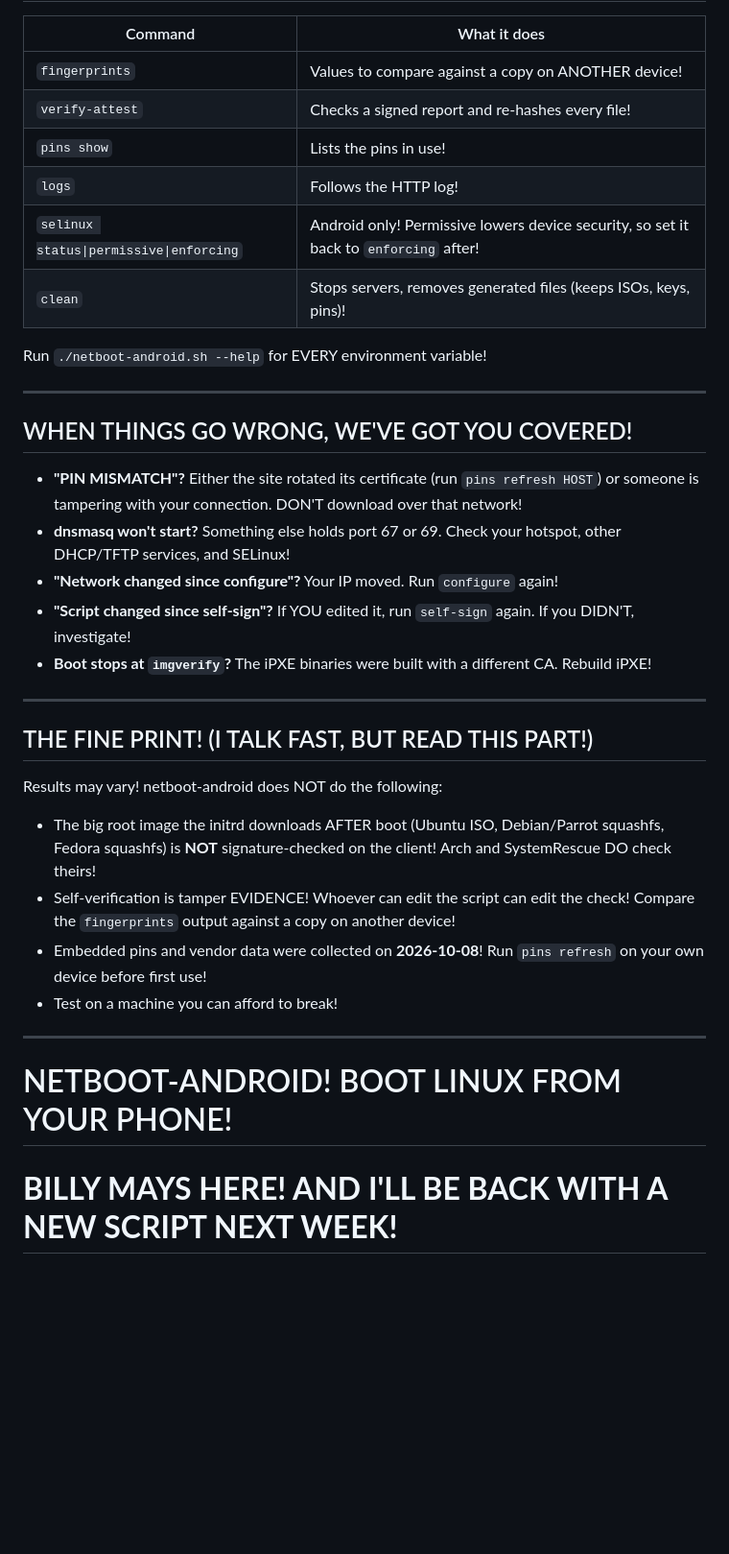
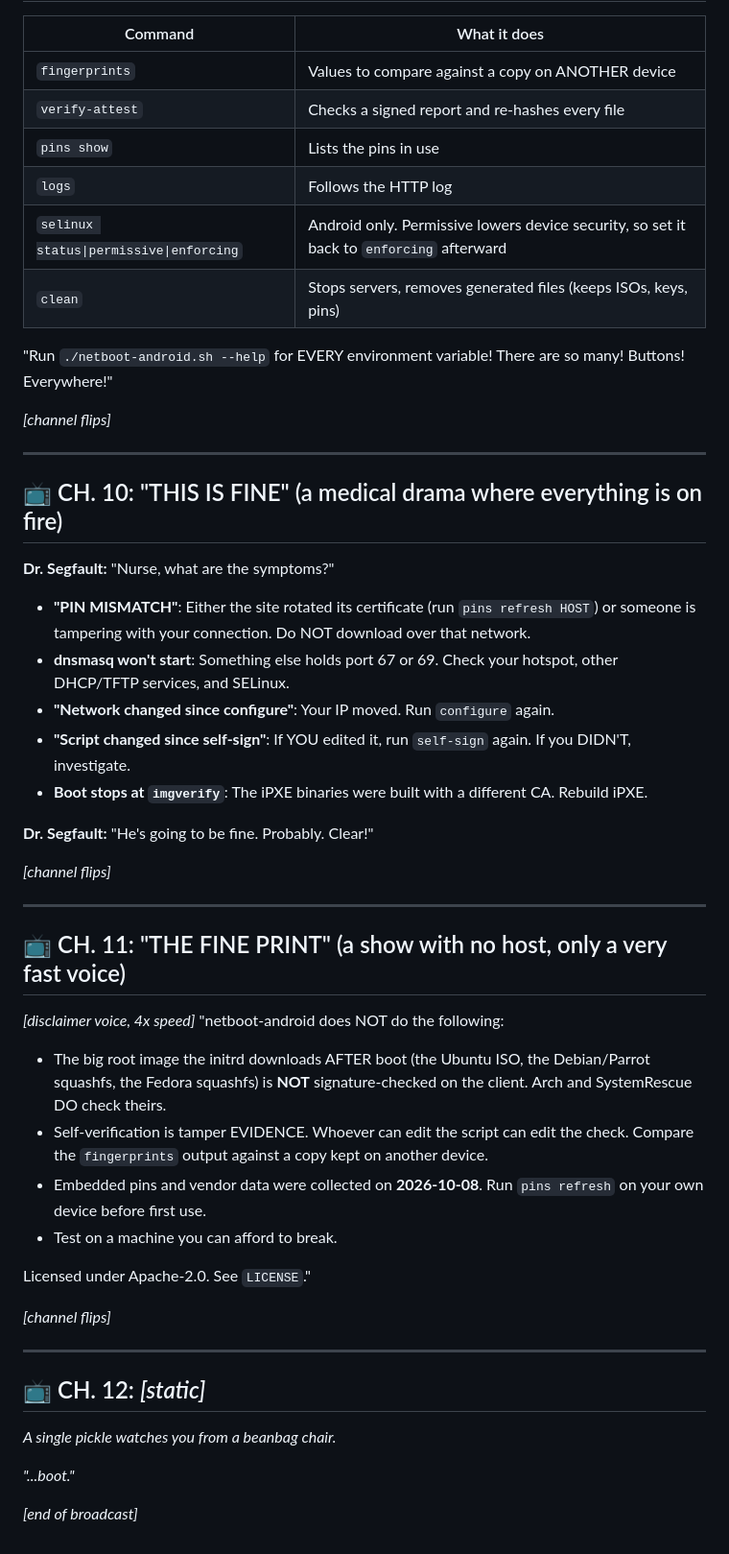
Before and after one commit to SecTrollz/netboot-android, a Markdown page: README.md, the part around one of its changes. Shown at 96% size. Drawn GitHub-style; blank space fills up the shorter version.

```diff
--- a/README.md
+++ b/README.md
@@ -128,38 +149,54 @@ Copy `ipxe.efi` and `undionly.kpxe` back to the phone, then:
 
 | Command | What it does |
 |---|---|
-| `fingerprints` | Values to compare against a copy on ANOTHER device! |
-| `verify-attest` | Checks a signed report and re-hashes every file! |
-| `pins show` | Lists the pins in use! |
-| `logs` | Follows the HTTP log! |
-| `selinux status\|permissive\|enforcing` | Android only! Permissive lowers device security, so set it back to `enforcing` after! |
-| `clean` | Stops servers, removes generated files (keeps ISOs, keys, pins)! |
+| `fingerprints` | Values to compare against a copy on ANOTHER device |
+| `verify-attest` | Checks a signed report and re-hashes every file |
+| `pins show` | Lists the pins in use |
+| `logs` | Follows the HTTP log |
+| `selinux status\|permissive\|enforcing` | Android only. Permissive lowers device security, so set it back to `enforcing` afterward |
+| `clean` | Stops servers, removes generated files (keeps ISOs, keys, pins) |
 
-Run `./netboot-android.sh --help` for EVERY environment variable!
+"Run `./netboot-android.sh --help` for EVERY environment variable! There are so many! Buttons! Everywhere!"
+
+*[channel flips]*
 
 ---
 
-## WHEN THINGS GO WRONG, WE'VE GOT YOU COVERED!
+## 📺 CH. 10: "THIS IS FINE" (a medical drama where everything is on fire)
 
-- **"PIN MISMATCH"?** Either the site rotated its certificate (run `pins refresh HOST`) or someone is tampering with your connection. DON'T download over that network!
-- **dnsmasq won't start?** Something else holds port 67 or 69. Check your hotspot, other DHCP/TFTP services, and SELinux!
-- **"Network changed since configure"?** Your IP moved. Run `configure` again!
-- **"Script changed since self-sign"?** If YOU edited it, run `self-sign` again. If you DIDN'T, investigate!
-- **Boot stops at `imgverify`?** The iPXE binaries were built with a different CA. Rebuild iPXE!
+**Dr. Segfault:** "Nurse, what are the symptoms?"
+
+- **"PIN MISMATCH"**: Either the site rotated its certificate (run `pins refresh HOST`) or someone is tampering with your connection. Do NOT download over that network.
+- **dnsmasq won't start**: Something else holds port 67 or 69. Check your hotspot, other DHCP/TFTP services, and SELinux.
+- **"Network changed since configure"**: Your IP moved. Run `configure` again.
+- **"Script changed since self-sign"**: If YOU edited it, run `self-sign` again. If you DIDN'T, investigate.
+- **Boot stops at `imgverify`**: The iPXE binaries were built with a different CA. Rebuild iPXE.
+
+**Dr. Segfault:** "He's going to be fine. Probably. Clear!"
+
+*[channel flips]*
 
 ---
 
-## THE FINE PRINT! (I TALK FAST, BUT READ THIS PART!)
+## 📺 CH. 11: "THE FINE PRINT" (a show with no host, only a very fast voice)
 
-Results may vary! netboot-android does NOT do the following:
+*[disclaimer voice, 4x speed]* "netboot-android does NOT do the following:
 
-- The big root image the initrd downloads AFTER boot (Ubuntu ISO, Debian/Parrot squashfs, Fedora squashfs) is **NOT** signature-checked on the client! Arch and SystemRescue DO check theirs!
-- Self-verification is tamper EVIDENCE! Whoever can edit the script can edit the check! Compare the `fingerprints` output against a copy on another device!
-- Embedded pins and vendor data were collected on **2026-10-08**! Run `pins refresh` on your own device before first use!
-- Test on a machine you can afford to break!
+- The big root image the initrd downloads AFTER boot (the Ubuntu ISO, the Debian/Parrot squashfs, the Fedora squashfs) is **NOT** signature-checked on the client. Arch and SystemRescue DO check theirs.
+- Self-verification is tamper EVIDENCE. Whoever can edit the script can edit the check. Compare the `fingerprints` output against a copy kept on another device.
+- Embedded pins and vendor data were collected on **2026-10-08**. Run `pins refresh` on your own device before first use.
+- Test on a machine you can afford to break.
+
+Licensed under Apache-2.0. See `LICENSE`."
+
+*[channel flips]*
 
 ---
 
-# NETBOOT-ANDROID! BOOT LINUX FROM YOUR PHONE!
+## 📺 CH. 12: *[static]*
 
-# **BILLY MAYS HERE! AND I'LL BE BACK WITH A NEW SCRIPT NEXT WEEK!**
+*A single pickle watches you from a beanbag chair.*
+
+*"...boot."*
+
+*[end of broadcast]*
```
Also changed, not shown: other parts of README.md (+73 -52 lines).
